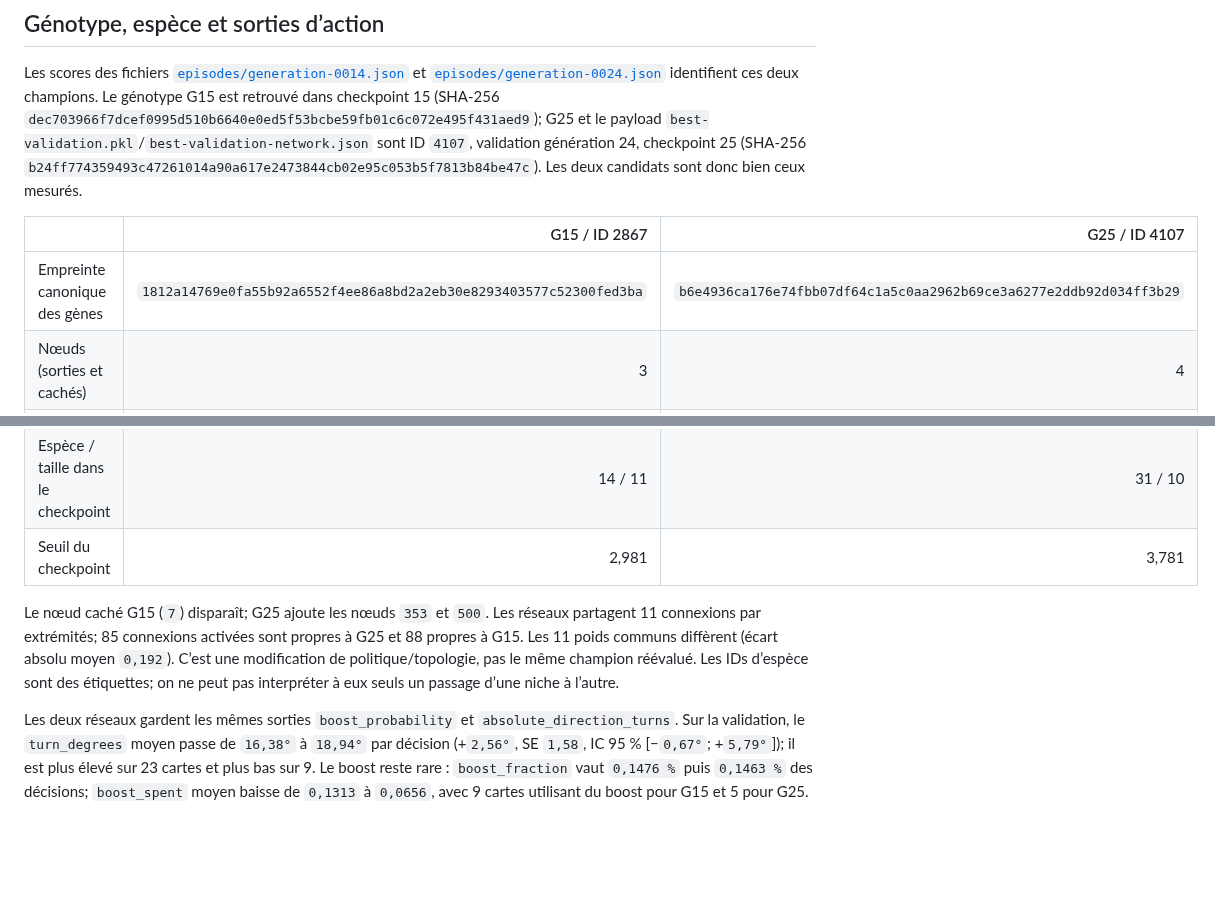
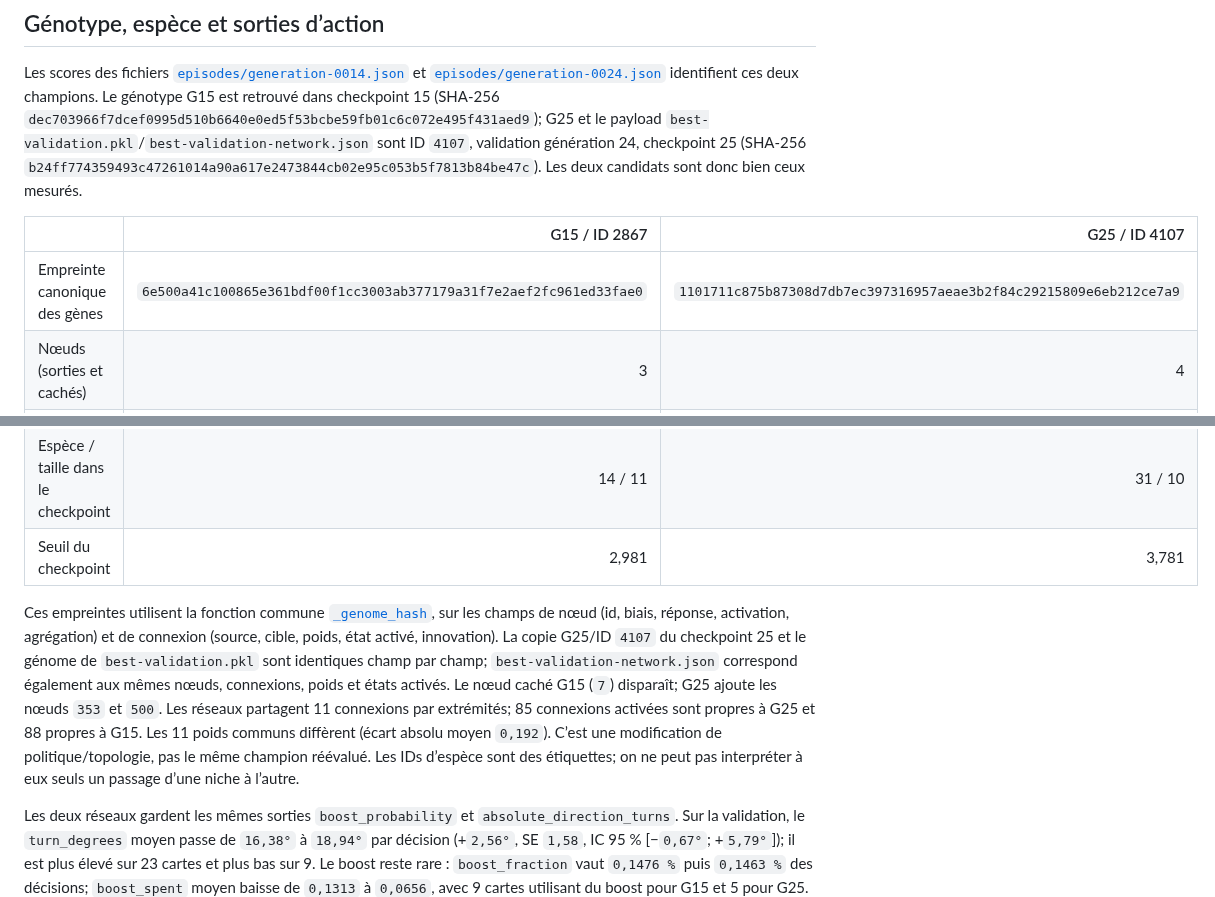
Before and after one commit to pmharquet/SlitherAI, a Markdown page: docs/overnight/g15-g25-champions.md, 2 parts joined by grey strips. Drawn GitHub-style; blank space fills up the shorter version.

```diff
--- a/docs/overnight/g15-g25-champions.md
+++ b/docs/overnight/g15-g25-champions.md
@@ -21,13 +21,13 @@ Les scores des fichiers [`episodes/generation-0014.json`](../../runs/20260924-16
 
 | | G15 / ID 2867 | G25 / ID 4107 |
 |---|---:|---:|
-| Empreinte canonique des gènes | `1812a14769e0fa55b92a6552f4ee86a8bd2a2eb30e8293403577c52300fed3ba` | `b6e4936ca176e74fbb07df64c1a5c0aa2962b69ce3a6277e2ddb92d034ff3b29` |
+| Empreinte canonique des gènes | `6e500a41c100865e361bdf00f1cc3003ab377179a31f7e2aef2fc961ed33fae0` | `1101711c875b87308d7db7ec397316957aeae3b2f84c29215809e6eb212ce7a9` |
 | Nœuds (sorties et cachés) | 3 | 4 |
 | Gènes de connexion / activés | 109 / 98 | 115 / 95 |
 | Espèce / taille dans le checkpoint | 14 / 11 | 31 / 10 |
 | Seuil du checkpoint | 2,981 | 3,781 |
 
-Le nœud caché G15 (`7`) disparaît; G25 ajoute les nœuds `353` et `500`. Les réseaux partagent 11 connexions par extrémités; 85 connexions activées sont propres à G25 et 88 propres à G15. Les 11 poids communs diffèrent (écart absolu moyen `0,192`). C’est une modification de politique/topologie, pas le même champion réévalué. Les IDs d’espèce sont des étiquettes; on ne peut pas interpréter à eux seuls un passage d’une niche à l’autre.
+Ces empreintes utilisent la fonction commune [`_genome_hash`](../../slitherai/evaluate_holdout.py), sur les champs de nœud (id, biais, réponse, activation, agrégation) et de connexion (source, cible, poids, état activé, innovation). La copie G25/ID `4107` du checkpoint 25 et le génome de `best-validation.pkl` sont identiques champ par champ; `best-validation-network.json` correspond également aux mêmes nœuds, connexions, poids et états activés. Le nœud caché G15 (`7`) disparaît; G25 ajoute les nœuds `353` et `500`. Les réseaux partagent 11 connexions par extrémités; 85 connexions activées sont propres à G25 et 88 propres à G15. Les 11 poids communs diffèrent (écart absolu moyen `0,192`). C’est une modification de politique/topologie, pas le même champion réévalué. Les IDs d’espèce sont des étiquettes; on ne peut pas interpréter à eux seuls un passage d’une niche à l’autre.
 
 Les deux réseaux gardent les mêmes sorties `boost_probability` et `absolute_direction_turns`. Sur la validation, le `turn_degrees` moyen passe de `16,38°` à `18,94°` par décision (+`2,56°`, SE `1,58`, IC 95 % [−`0,67°`; +`5,79°`]); il est plus élevé sur 23 cartes et plus bas sur 9. Le boost reste rare : `boost_fraction` vaut `0,1476 %` puis `0,1463 %` des décisions; `boost_spent` moyen baisse de `0,1313` à `0,0656`, avec 9 cartes utilisant du boost pour G15 et 5 pour G25. Ces agrégats sont compatibles avec une politique qui tourne davantage et booste peu, mais aucun journal d’actions pas à pas n’est sauvegardé pour attribuer la hausse de fitness à une stratégie précise.
 
```
Also changed, not shown: docs/overnight/g25-g30-audit.md (+3 -3 lines).
